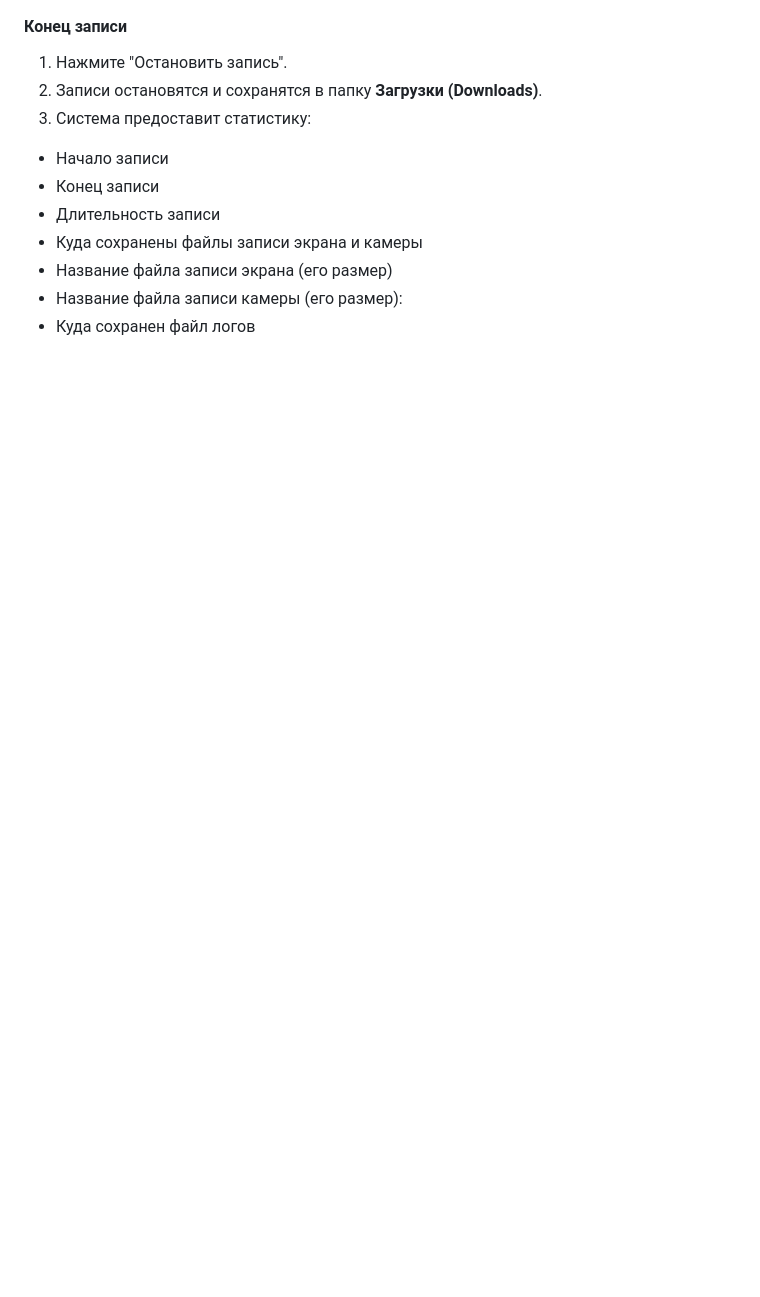
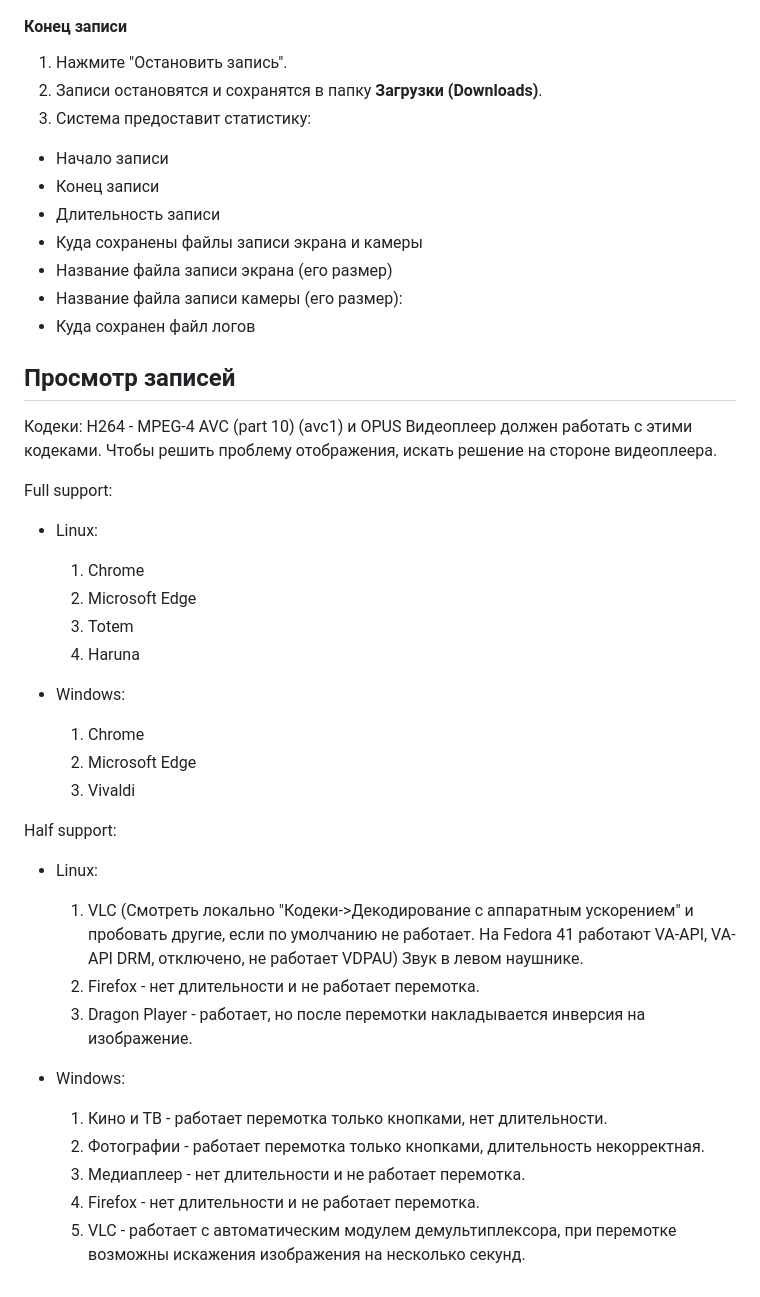
Before and after one commit to proitshnik/Local-Recorder, a Markdown page: README.md, the part around the change. Drawn GitHub-style; blank space fills up the shorter version.

Commit message:
add view records to readme

```diff
--- a/README.md
+++ b/README.md
@@ -166,3 +166,41 @@
 - Название файла записи экрана (его размер)
 - Название файла записи камеры (его размер):
 - Куда сохранен файл логов
+
+
+## Просмотр записей
+
+Кодеки: H264 - MPEG-4 AVC (part 10) (avc1) и OPUS
+Видеоплеер должен работать с этими кодеками. Чтобы решить проблему отображения, искать решение на стороне видеоплеера.
+
+Full support:
+
+- Linux:
+
+    1. Chrome
+    2. Microsoft Edge
+    3. Totem
+    4. Haruna
+
+- Windows:
+
+    1. Chrome
+    2. Microsoft Edge
+    3. Vivaldi
+
+
+Half support:
+
+- Linux:
+
+    1. VLC (Смотреть локально "Кодеки->Декодирование с аппаратным ускорением" и пробовать другие, если по умолчанию не работает. На Fedora 41 работают VA-API, VA-API DRM, отключено, не работает VDPAU) Звук в левом наушнике.
+    2. Firefox - нет длительности и не работает перемотка.
+    3. Dragon Player - работает, но после перемотки накладывается инверсия на изображение.
+
+- Windows:
+
+    1. Кино и ТВ - работает перемотка только кнопками, нет длительности.
+    2. Фотографии - работает перемотка только кнопками, длительность некорректная.
+    3. Медиаплеер -  нет длительности и не работает перемотка.
+    4. Firefox - нет длительности и не работает перемотка.
+    5. VLC - работает с автоматическим модулем демультиплексора, при перемотке возможны искажения изображения на несколько секунд.
```
